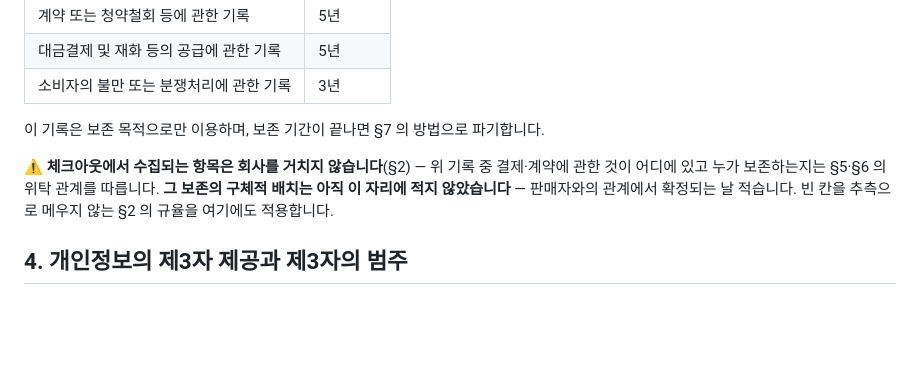
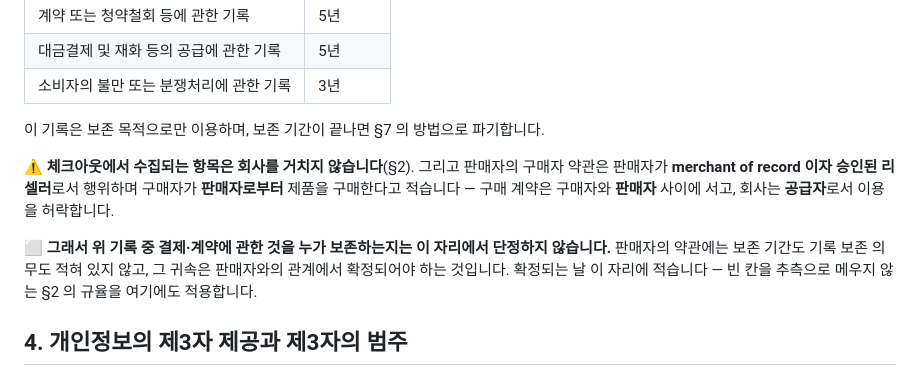
Before and after one commit to Moayo-app/Graduand, a Markdown page: docs/policies/privacy.md, the part around the change. GitHub-like rendering; blank space fills up the shorter version.

Commit message:
docs: 보존 주체를 고르는 대신 재서 적는다 — 판매자가 merchant of record 다
「그 기록을 누가 보존하는가」를 정하려다 **잴 수 있는 것을 먼저 쟀다.** 판매자의
구매자 약관(1차 출처)이 축자로 이렇게 적는다.

    Polar acts as merchant of record and authorized reseller
    You purchase the Product from Polar
    you make a binding offer to enter into a contract with Polar
    your rights to use the Product are licensed to you by the Supplier

⇒ **구매 계약은 구매자와 판매자 사이에 선다.** 회사는 공급자로서 이용을 허락하는 쪽이다.
그래서 이 질문은 「둘 중 하나를 고른다」가 아니었다 — 고르려던 전제가 틀렸다.

⛔ 그래서 **단정하지 않는다.** 대신 ⑴ 잰 사실(판매자의 지위와 계약의 당사자)을 적고
⑵ 판매자의 약관에 **보존 기간도 기록 보존 의무도 적혀 있지 않다**는 실측을 적고
⑶ 그 귀속이 판매자와의 관계에서 확정되어야 한다는 것을 ⬜ 로 남긴다.

⚠️⚠️ **그리고 §3.1 의 첫 문장이 이 사실과 부딪힐 수 있다** — 「회사는 통신판매업자로서
… 거래기록을 보존합니다」가 그 문장이다. 판매자가 merchant of record 라면 그 거래의
보존 의무가 어디에 붙는지가 달라진다. ⛔ 그 문장을 혼자 고치지 않았다: 고치는 것도
단정이고, 이 자리의 단정은 법무 확인 몫이다. 커밋이 그 사실을 적어 다음 사람이 본다.

번역판의 정본 해시를 다시 찍었다. 검증 — 정책 가드 전수 초록.

Co-Authored-By: Claude Opus 5 <noreply@anthropic.com>

```diff
--- a/docs/policies/privacy.md
+++ b/docs/policies/privacy.md
@@ -91,7 +91,9 @@
 
 이 기록은 보존 목적으로만 이용하며, 보존 기간이 끝나면 §7 의 방법으로 파기합니다.
 
-⚠️ **체크아웃에서 수집되는 항목은 회사를 거치지 않습니다**(§2) — 위 기록 중 결제·계약에 관한 것이 어디에 있고 누가 보존하는지는 §5·§6 의 위탁 관계를 따릅니다. **그 보존의 구체적 배치는 아직 이 자리에 적지 않았습니다** — 판매자와의 관계에서 확정되는 날 적습니다. 빈 칸을 추측으로 메우지 않는 §2 의 규율을 여기에도 적용합니다.
+⚠️ **체크아웃에서 수집되는 항목은 회사를 거치지 않습니다**(§2). 그리고 판매자의 구매자 약관은 판매자가 **merchant of record 이자 승인된 리셀러**로서 행위하며 구매자가 **판매자로부터** 제품을 구매한다고 적습니다 — 구매 계약은 구매자와 **판매자** 사이에 서고, 회사는 **공급자**로서 이용을 허락합니다.
+
+⬜ **그래서 위 기록 중 결제·계약에 관한 것을 누가 보존하는지는 이 자리에서 단정하지 않습니다.** 판매자의 약관에는 보존 기간도 기록 보존 의무도 적혀 있지 않고, 그 귀속은 판매자와의 관계에서 확정되어야 하는 것입니다. 확정되는 날 이 자리에 적습니다 — 빈 칸을 추측으로 메우지 않는 §2 의 규율을 여기에도 적용합니다.
 
 ## 4. 개인정보의 제3자 제공과 제3자의 범주
 
```
Also changed, not shown: 1 other file.
